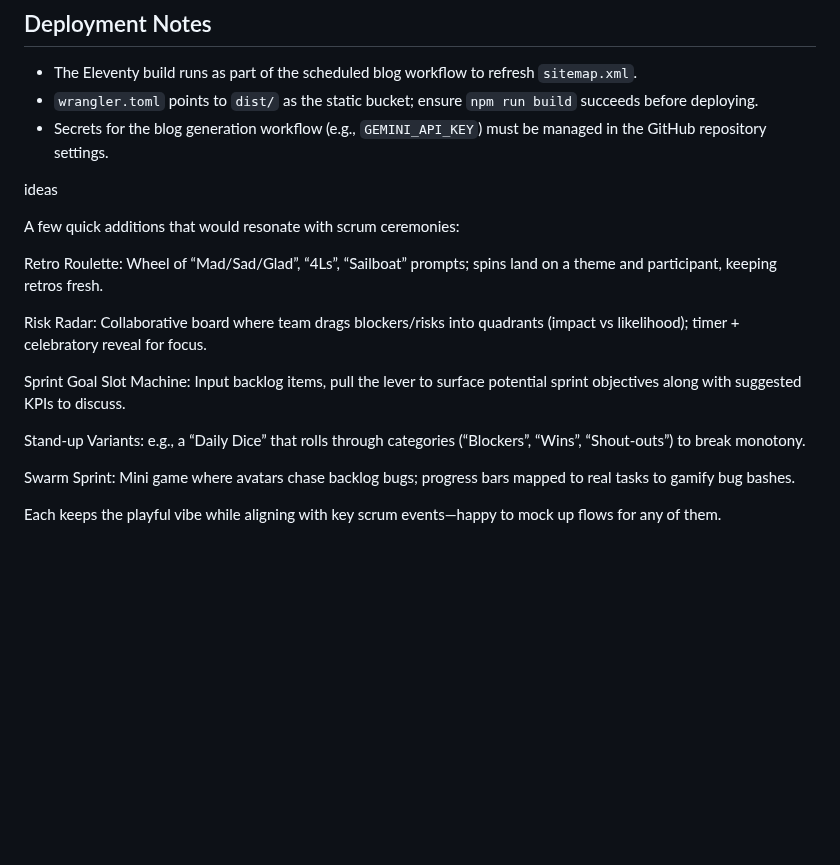
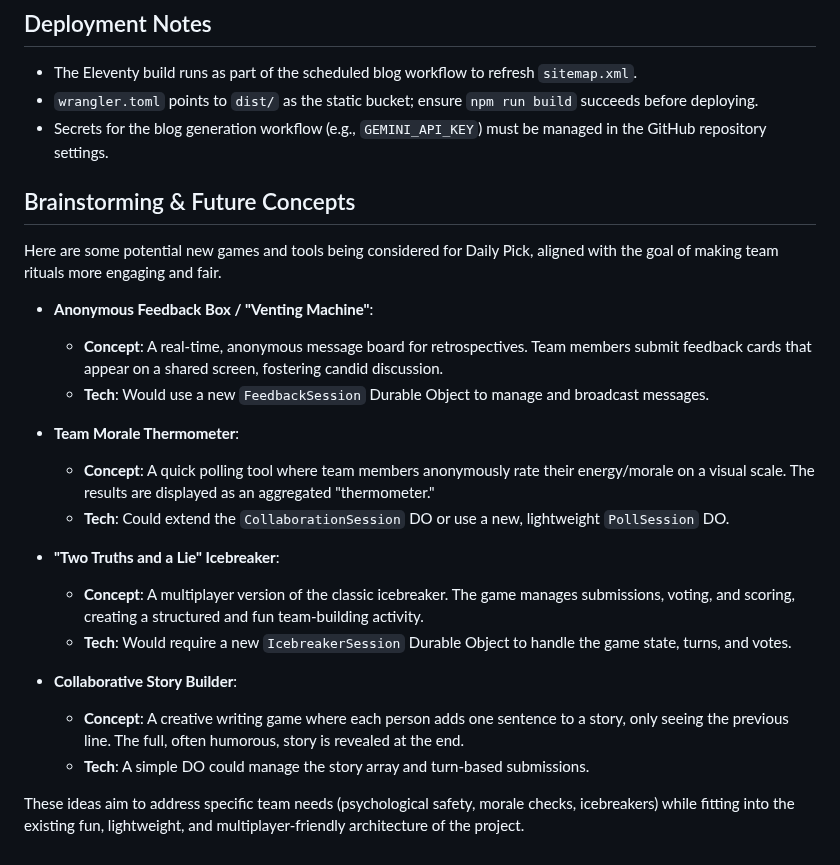
Before and after one commit to Dimakoua/dailypick, a Markdown page: Readme.md, the part around the change. Rendered like a GitHub page; blank space fills up the shorter version.

```diff
--- a/Readme.md
+++ b/Readme.md
@@ -67,21 +67,24 @@ wrangler.toml         # Cloudflare deployment configuration
 - `wrangler.toml` points to `dist/` as the static bucket; ensure `npm run build` succeeds before deploying.
 - Secrets for the blog generation workflow (e.g., `GEMINI_API_KEY`) must be managed in the GitHub repository settings.
 
+## Brainstorming & Future Concepts
 
+Here are some potential new games and tools being considered for Daily Pick, aligned with the goal of making team rituals more engaging and fair.
 
-ideas
+*   **Anonymous Feedback Box / "Venting Machine"**:
+    *   **Concept**: A real-time, anonymous message board for retrospectives. Team members submit feedback cards that appear on a shared screen, fostering candid discussion.
+    *   **Tech**: Would use a new `FeedbackSession` Durable Object to manage and broadcast messages.
 
-A few quick additions that would resonate with scrum ceremonies:
+*   **Team Morale Thermometer**:
+    *   **Concept**: A quick polling tool where team members anonymously rate their energy/morale on a visual scale. The results are displayed as an aggregated "thermometer."
+    *   **Tech**: Could extend the `CollaborationSession` DO or use a new, lightweight `PollSession` DO.
 
-Retro Roulette: Wheel of “Mad/Sad/Glad”, “4Ls”, “Sailboat” prompts; spins land on a theme and participant, keeping retros fresh.
+*   **"Two Truths and a Lie" Icebreaker**:
+    *   **Concept**: A multiplayer version of the classic icebreaker. The game manages submissions, voting, and scoring, creating a structured and fun team-building activity.
+    *   **Tech**: Would require a new `IcebreakerSession` Durable Object to handle the game state, turns, and votes.
 
+*   **Collaborative Story Builder**:
+    *   **Concept**: A creative writing game where each person adds one sentence to a story, only seeing the previous line. The full, often humorous, story is revealed at the end.
+    *   **Tech**: A simple DO could manage the story array and turn-based submissions.
 
-Risk Radar: Collaborative board where team drags blockers/risks into quadrants (impact vs likelihood); timer + celebratory reveal for focus.
-
-Sprint Goal Slot Machine: Input backlog items, pull the lever to surface potential sprint objectives along with suggested KPIs to discuss.
-
-Stand-up Variants: e.g., a “Daily Dice” that rolls through categories (“Blockers”, “Wins”, “Shout-outs”) to break monotony.
-
-Swarm Sprint: Mini game where avatars chase backlog bugs; progress bars mapped to real tasks to gamify bug bashes.
-
-Each keeps the playful vibe while aligning with key scrum events—happy to mock up flows for any of them.
+These ideas aim to address specific team needs (psychological safety, morale checks, icebreakers) while fitting into the existing fun, lightweight, and multiplayer-friendly architecture of the project.
```
